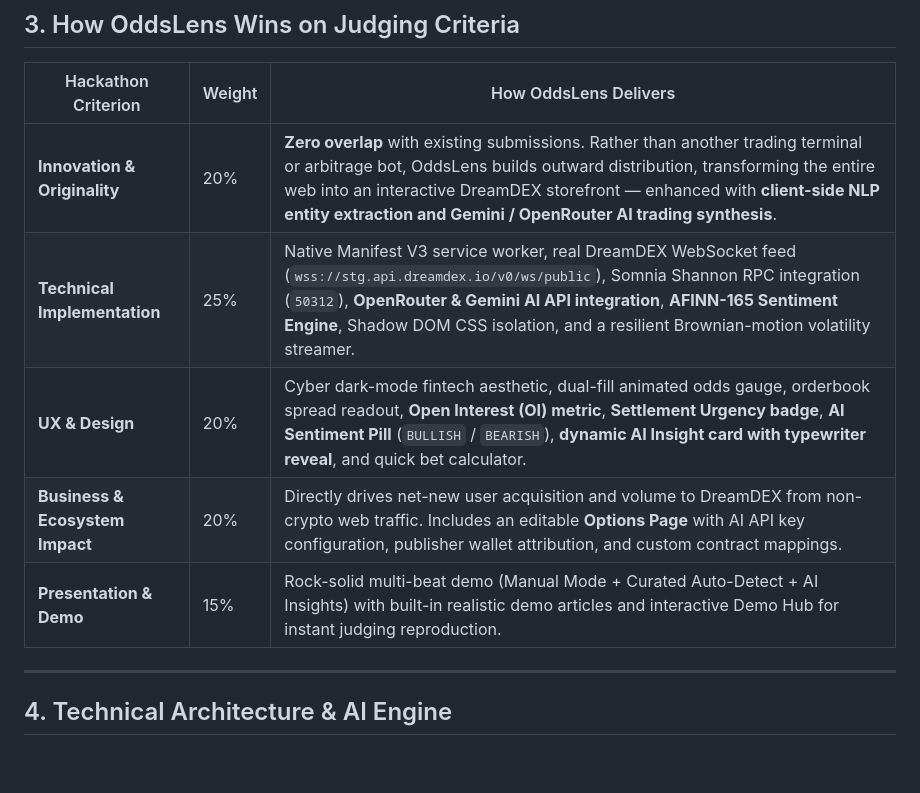
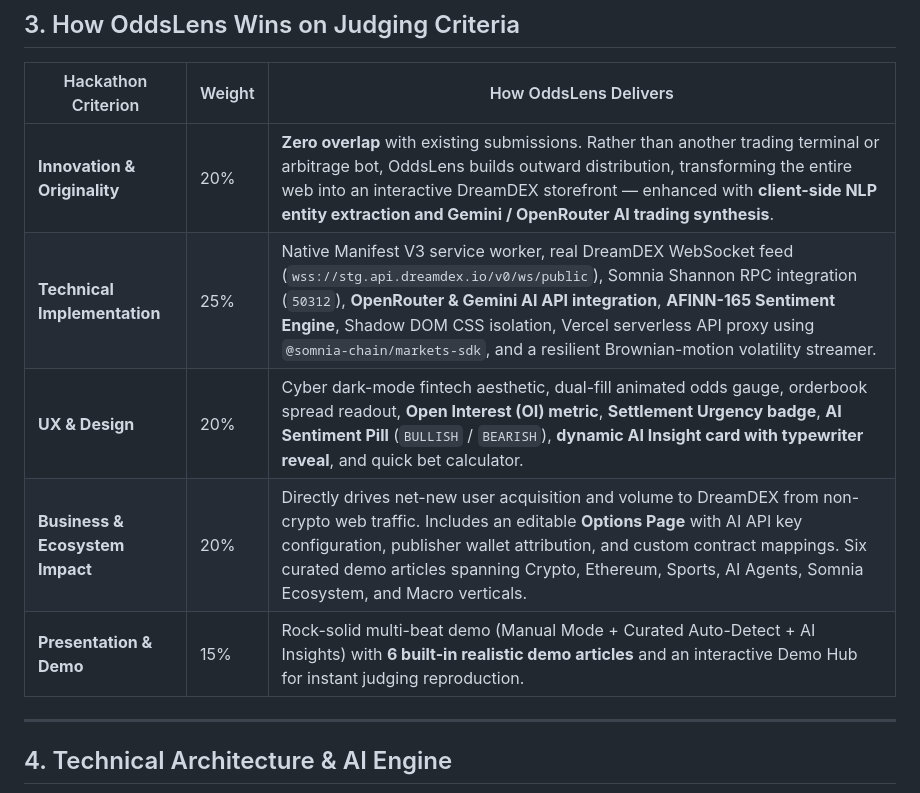
Before and after one commit to nabil-repo/oddslens, a Markdown page: README.md, the part around one of its changes. Drawn GitHub-style; blank space fills up the shorter version.

```diff
--- a/README.md
+++ b/README.md
@@ -48,10 +48,10 @@ To ensure the product is both commercially defensible and 100% dependable on cam
 | Hackathon Criterion | Weight | How OddsLens Delivers |
 |---|---|---|
 | **Innovation & Originality** | 20% | **Zero overlap** with existing submissions. Rather than another trading terminal or arbitrage bot, OddsLens builds outward distribution, transforming the entire web into an interactive DreamDEX storefront — enhanced with **client-side NLP entity extraction and Gemini / OpenRouter AI trading synthesis**. |
-| **Technical Implementation** | 25% | Native Manifest V3 service worker, real DreamDEX WebSocket feed (`wss://stg.api.dreamdex.io/v0/ws/public`), Somnia Shannon RPC integration (`50312`), **OpenRouter & Gemini AI API integration**, **AFINN-165 Sentiment Engine**, Shadow DOM CSS isolation, and a resilient Brownian-motion volatility streamer. |
+| **Technical Implementation** | 25% | Native Manifest V3 service worker, real DreamDEX WebSocket feed (`wss://stg.api.dreamdex.io/v0/ws/public`), Somnia Shannon RPC integration (`50312`), **OpenRouter & Gemini AI API integration**, **AFINN-165 Sentiment Engine**, Shadow DOM CSS isolation, Vercel serverless API proxy using `@somnia-chain/markets-sdk`, and a resilient Brownian-motion volatility streamer. |
 | **UX & Design** | 20% | Cyber dark-mode fintech aesthetic, dual-fill animated odds gauge, orderbook spread readout, **Open Interest (OI) metric**, **Settlement Urgency badge**, **AI Sentiment Pill** (`BULLISH` / `BEARISH`), **dynamic AI Insight card with typewriter reveal**, and quick bet calculator. |
-| **Business & Ecosystem Impact** | 20% | Directly drives net-new user acquisition and volume to DreamDEX from non-crypto web traffic. Includes an editable **Options Page** with AI API key configuration, publisher wallet attribution, and custom contract mappings. |
-| **Presentation & Demo** | 15% | Rock-solid multi-beat demo (Manual Mode + Curated Auto-Detect + AI Insights) with built-in realistic demo articles and interactive Demo Hub for instant judging reproduction. |
+| **Business & Ecosystem Impact** | 20% | Directly drives net-new user acquisition and volume to DreamDEX from non-crypto web traffic. Includes an editable **Options Page** with AI API key configuration, publisher wallet attribution, and custom contract mappings. Six curated demo articles spanning Crypto, Ethereum, Sports, AI Agents, Somnia Ecosystem, and Macro verticals. |
+| **Presentation & Demo** | 15% | Rock-solid multi-beat demo (Manual Mode + Curated Auto-Detect + AI Insights) with **6 built-in realistic demo articles** and an interactive Demo Hub for instant judging reproduction. |
 
 ---
 
```
Also changed, not shown: other parts of README.md (+65 -24 lines).
